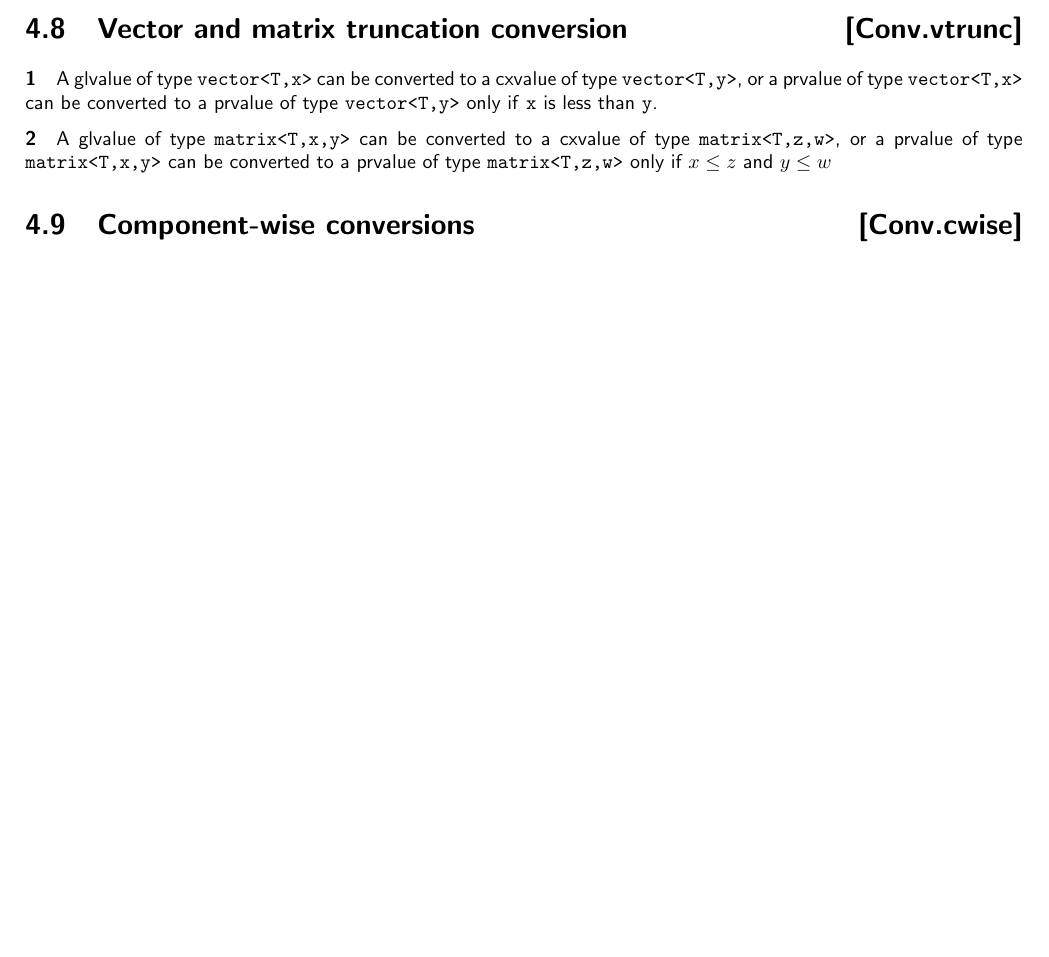
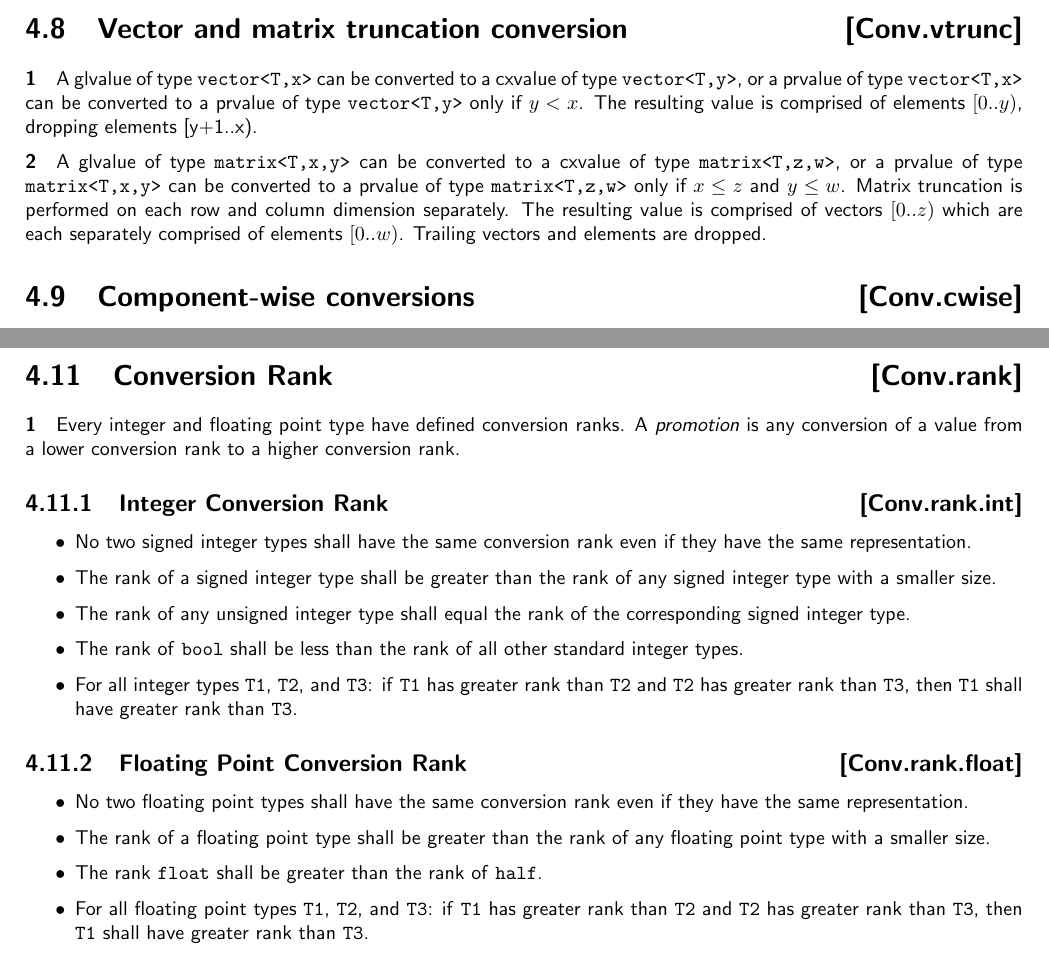
Before and after one commit to microsoft/hlsl-specs, a LaTeX thesis (specs/language/hlsl.tex, which reads specs/language/conversions.tex): part of page 15 of 24 before the commit and two parts of pages 15 and 16 of 25 after it, the two joined at a grey line, cut so that both start at the same text, the shorter picture padded with empty space. Compiled offline with pdfLaTeX.

Commit message:
Update conversion sequences and describe ranks (#168)
This change fixes a spec bug in the description of HLSL truncation
casts, restricts the array-to-pointer cast to unbounded arrays (where
they decay to pointers), and specifies integral and floating point
conversion ranks.

This updates the spec to be more consistent with how the language is
being implemented in clang and lays the groundwork for describing
overload resolution rules.

Co-authored-by: S. Bharadwaj Yadavalli <Bharadwaj.Yadavalli@microsoft.com>

```diff
--- a/specs/language/conversions.tex
+++ b/specs/language/conversions.tex
@@ -109,13 +109,16 @@ value replicated into each element of the destination.
 
 \p A glvalue of type \texttt{vector<T,x>} can be converted to a cxvalue of type
 \texttt{vector<T,y>}, or a prvalue of type \texttt{vector<T,x>} can be converted
-to a prvalue of type \texttt{vector<T,y>} only if \texttt{x} is less than
-\texttt{y}.
+to a prvalue of type \texttt{vector<T,y>} only if \( y < x \). The resulting
+value is comprised of elements \( [0..y) \), dropping elements [y+1..x).
 
 \p A glvalue of type \texttt{matrix<T,x,y>} can be converted to a cxvalue of type
 \texttt{matrix<T,z,w>}, or a prvalue of type \texttt{matrix<T,x,y>} can be
 converted to a prvalue of type \texttt{matrix<T,z,w>} only if \( x \leq z \)
-and \(y \leq w \)
+and \(y \leq w \). Matrix truncation is performed on each row and column
+dimension separately. The resulting value is comprised of vectors \( [0..z) \)
+which are each separately comprised of elements \( [0..w) \). Trailing vectors
+and elements are dropped.
 
 \Sec{Component-wise conversions}{Conv.cwise}
 
@@ -138,3 +141,39 @@ conversions in chapter \ref{Conv}.
 A prvalue of type "\textit{cv1} \texttt{T}" can be converted to a prvalue of type
 "\textit{cv2} \texttt{T}" if type "\textit{cv2} \texttt{T}" is more cv-qualified
 than "\textit{cv1} \texttt{T}".
+
+\Sec{Conversion Rank}{Conv.rank}
+
+\p Every integer and floating point type have defined conversion ranks.
+A \textit{promotion} is any conversion of a value from a lower conversion rank
+to a higher conversion rank.
+
+\Sub{Integer Conversion Rank}{Conv.rank.int}
+
+\begin{itemize}
+  \item  No two signed integer types shall have the same conversion rank even if
+  they have the same representation.
+  \item The rank of a signed integer type shall be greater than the rank of any
+  signed integer type with a smaller size.
+  \item The rank of any unsigned integer type shall equal the rank of the
+  corresponding signed integer type.
+  \item The rank of \texttt{bool} shall be less than the rank of all other
+  standard integer types.
+  \item For all integer types \texttt{T1}, \texttt{T2}, and \texttt{T3}: if
+  \texttt{T1} has greater rank than \texttt{T2} and \texttt{T2} has greater rank
+  than \texttt{T3}, then \texttt{T1} shall have greater rank than \texttt{T3}.
+\end{itemize}
+
+\Sub{Floating Point Conversion Rank}{Conv.rank.float}
+
+\begin{itemize}
+  \item No two floating point types shall have the same conversion rank even if
+  they have the same representation.
+  \item The rank of a floating point type shall be greater than the rank of any
+  floating point type with a smaller size.
+  \item The rank \texttt{float} shall be greater than the rank of \texttt{half}.
+  \item For all floating point types \texttt{T1}, \texttt{T2}, and \texttt{T3}:
+  if \texttt{T1} has greater rank than \texttt{T2} and \texttt{T2} has greater
+  rank than \texttt{T3}, then \texttt{T1} shall have greater rank than
+  \texttt{T3}.
+\end{itemize}
```
Also changed, not shown: specs/language/conversions.tex (2 more changed lines).
